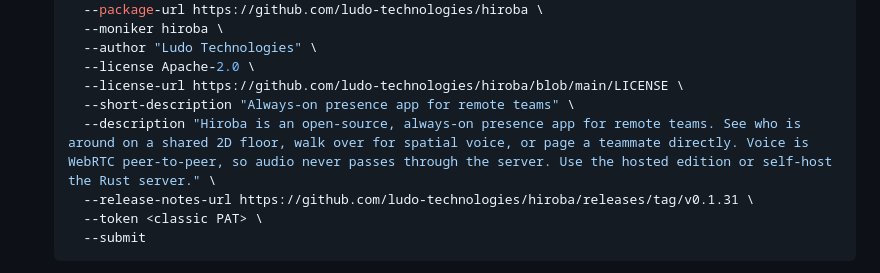
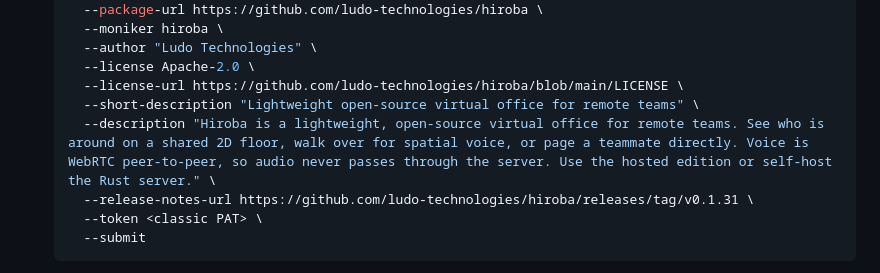
Before and after one commit to ludo-technologies/hiroba, a Markdown page: docs/PACKAGING.md, the part around the change. GitHub-like rendering.

Commit message:
docs: describe Hiroba as a lightweight open-source virtual office
Co-Authored-By: Claude Fable 5.1 <noreply@anthropic.com>
Claude-Session: https://claude.ai/code/session_014p8CKGABjLgux9JXHnEUTy

```diff
--- a/docs/PACKAGING.md
+++ b/docs/PACKAGING.md
@@ -67,8 +67,8 @@ The release action only adds versions to a package that already exists in
      --author "Ludo Technologies" \
      --license Apache-2.0 \
      --license-url https://github.com/ludo-technologies/hiroba/blob/main/LICENSE \
-     --short-description "Always-on presence app for remote teams" \
-     --description "Hiroba is an open-source, always-on presence app for remote teams. See who is around on a shared 2D floor, walk over for spatial voice, or page a teammate directly. Voice is WebRTC peer-to-peer, so audio never passes through the server. Use the hosted edition or self-host the Rust server." \
+     --short-description "Lightweight open-source virtual office for remote teams" \
+     --description "Hiroba is a lightweight, open-source virtual office for remote teams. See who is around on a shared 2D floor, walk over for spatial voice, or page a teammate directly. Voice is WebRTC peer-to-peer, so audio never passes through the server. Use the hosted edition or self-host the Rust server." \
      --release-notes-url https://github.com/ludo-technologies/hiroba/releases/tag/v0.1.31 \
      --token <classic PAT> \
      --submit
```
Also changed, not shown: README.ja.md (+1 -1 lines), README.md (+1 -1 lines).
